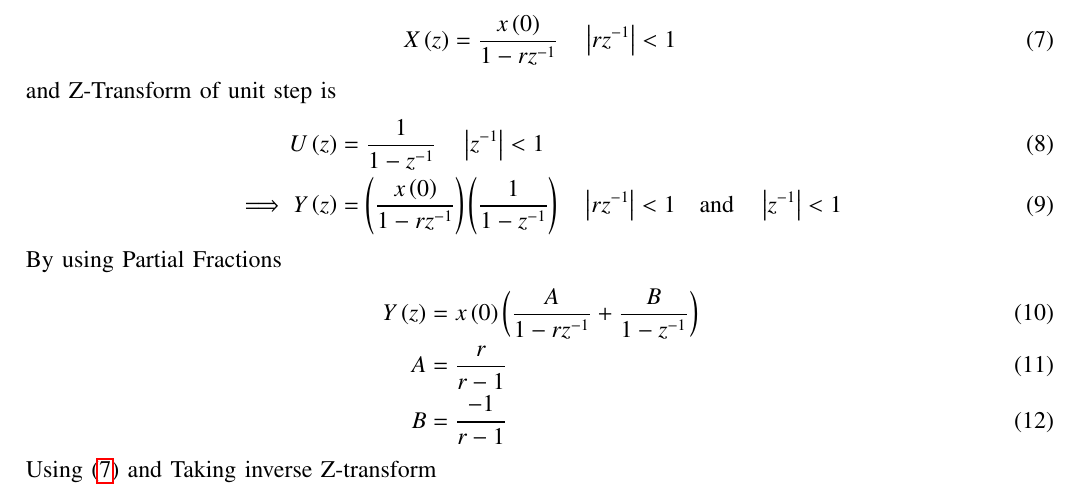
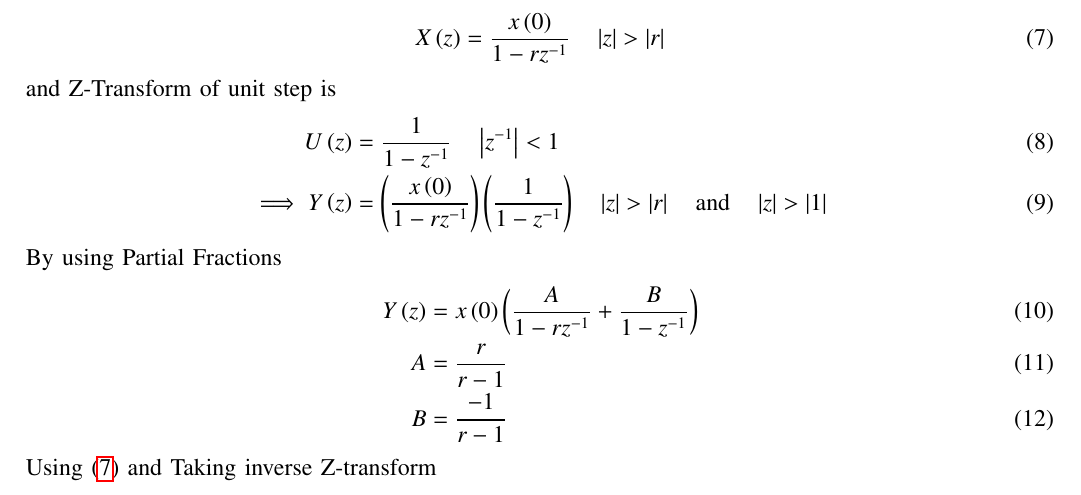
Before and after one commit to barathsurya2004/Signals-and-System, a LaTeX paper (gp-trans/gptransform.tex): part of the page, cut so that both start at the same text. Compiled offline with pdfLaTeX.

Commit message:
final commit

```diff
--- a/gp-trans/gptransform.tex
+++ b/gp-trans/gptransform.tex
@@ -114,12 +114,12 @@ Which gives us sum of GP, So On Taking Z-Transform on \eqref{eq:convolutionSum}
 \end{align}
 From Z-Transform of a term in GP
 \begin{align}
-	X\brak{z}&=	\frac{x\brak{0}}{1-rz^{-1}}  \label{eq:GPTransform} \quad \abs{rz^{-1}}<1
+	X\brak{z}&=	\frac{x\brak{0}}{1-rz^{-1}}  \label{eq:GPTransform} \quad \abs{z} > \abs{r}
 \end{align}
 and Z-Transform of unit step is
 \begin{align}
 	U\brak{z} &=\frac{1}{1-z^{-1}}  \quad \abs{z^{-1}}<1\\
-	\implies Y\brak{z}&=\brak{\frac{x\brak{0}}{1-rz^{-1}}}\brak{\frac{1}{1-z^{-1}}} \quad \abs{rz^{-1}}<1 \quad \text{and}  \quad \abs{z^{-1}}<1
+	\implies Y\brak{z}&=\brak{\frac{x\brak{0}}{1-rz^{-1}}}\brak{\frac{1}{1-z^{-1}}} \quad \abs{z} > \abs{r} \quad \text{and}  \quad \abs{z}>\abs{1}
 \end{align}
 By using Partial Fractions
 \begin{align}
```
Also changed, not shown: gp-trans/gptransform.pdf, 1 other file.
